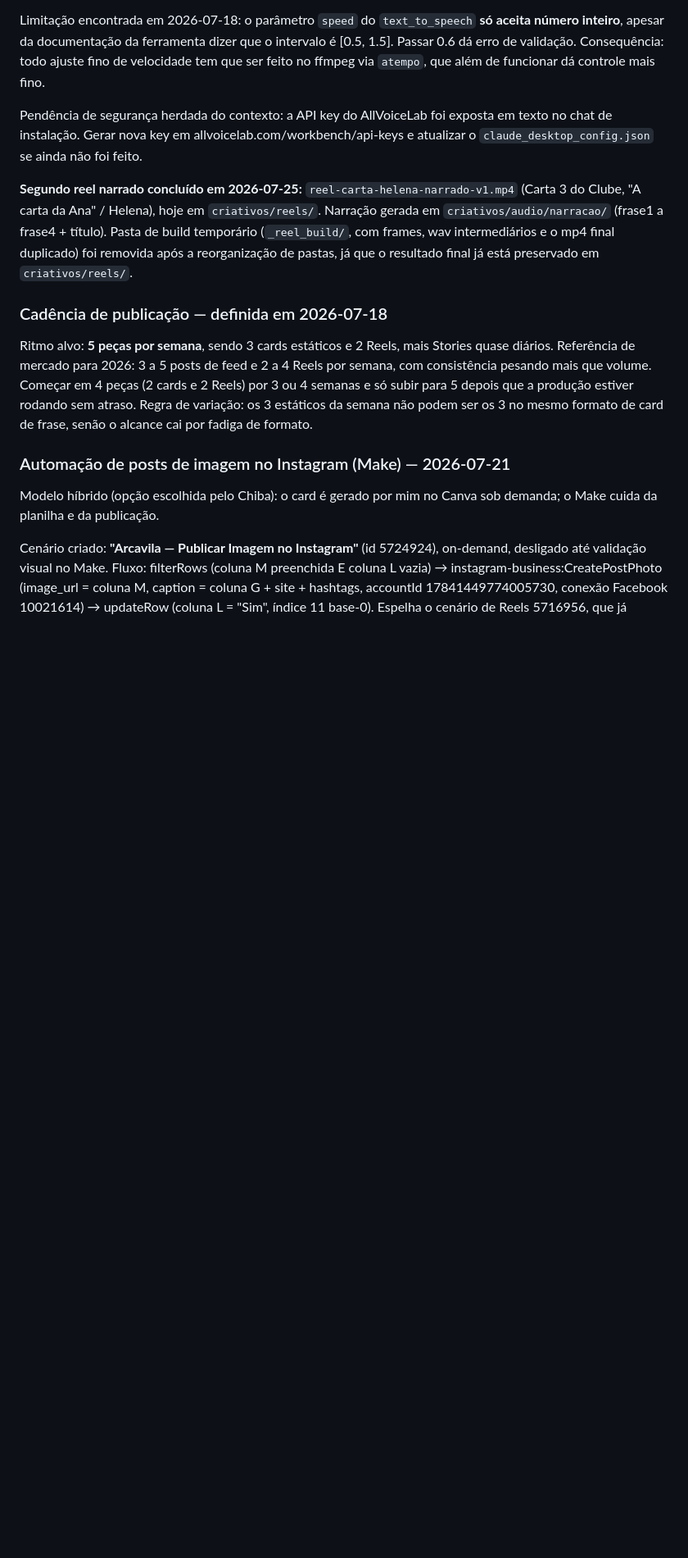
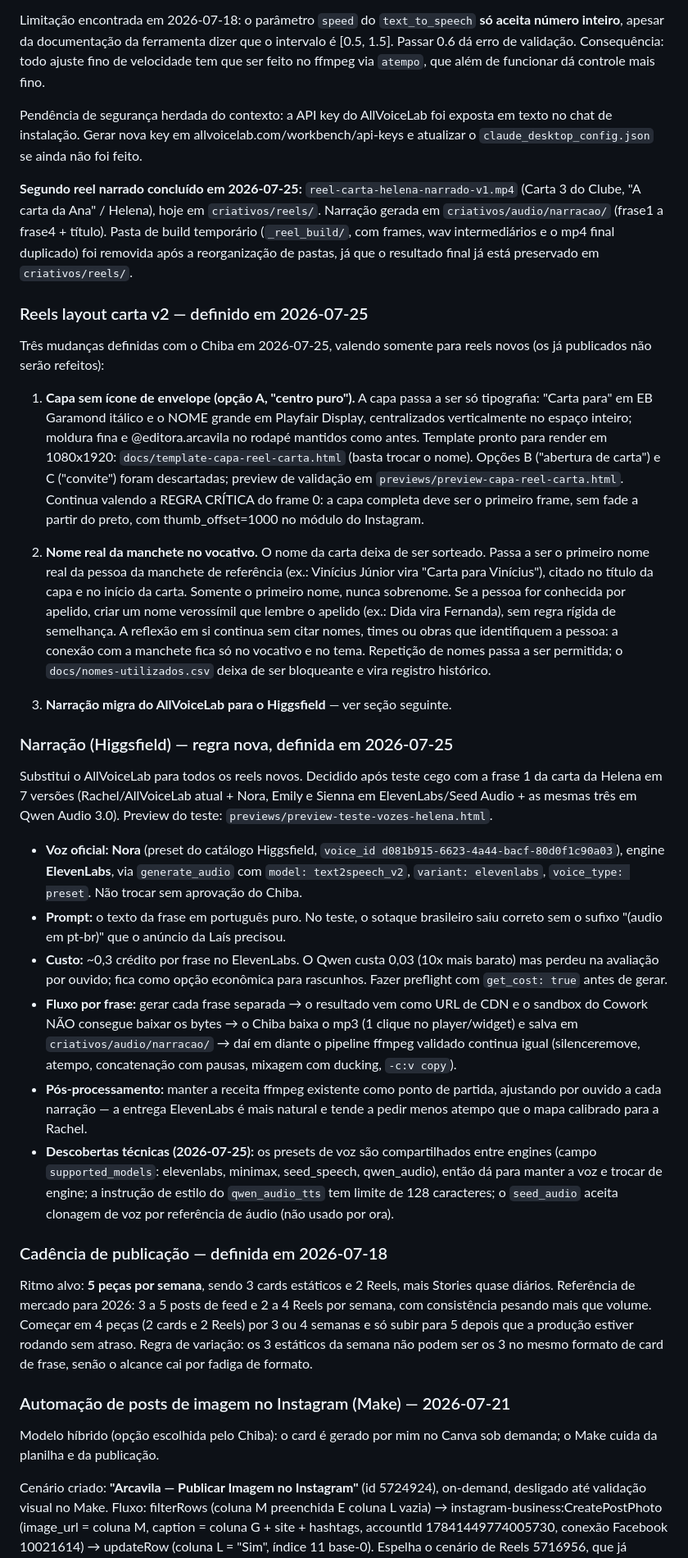
Before and after one commit to maioemico/arcavila-teste, a Markdown page: STATUS.md, the part around one of its changes. Shown at 82% size. GitHub-like rendering; blank space fills up the shorter version.

Commit message:
STATUS: reels layout carta v2 (capa sem ícone, nome real da manchete) e narração via Higgsfield (voz Nora/ElevenLabs)

```diff
--- a/STATUS.md
+++ b/STATUS.md
@@ -388,6 +388,27 @@ Limitação encontrada em 2026-07-18: o parâmetro `speed` do `text_to_speech` *
 Pendência de segurança herdada do contexto: a API key do AllVoiceLab foi exposta em texto no chat de instalação. Gerar nova key em allvoicelab.com/workbench/api-keys e atualizar o `claude_desktop_config.json` se ainda não foi feito.
 
 **Segundo reel narrado concluído em 2026-07-25:** `reel-carta-helena-narrado-v1.mp4` (Carta 3 do Clube, "A carta da Ana" / Helena), hoje em `criativos/reels/`. Narração gerada em `criativos/audio/narracao/` (frase1 a frase4 + título). Pasta de build temporário (`_reel_build/`, com frames, wav intermediários e o mp4 final duplicado) foi removida após a reorganização de pastas, já que o resultado final já está preservado em `criativos/reels/`.
+
+### Reels layout carta v2 — definido em 2026-07-25
+
+Três mudanças definidas com o Chiba em 2026-07-25, valendo somente para reels novos (os já publicados não serão refeitos):
+
+1. **Capa sem ícone de envelope (opção A, "centro puro").** A capa passa a ser só tipografia: "Carta para" em EB Garamond itálico e o NOME grande em Playfair Display, centralizados verticalmente no espaço inteiro; moldura fina e @editora.arcavila no rodapé mantidos como antes. Template pronto para render em 1080x1920: `docs/template-capa-reel-carta.html` (basta trocar o nome). Opções B ("abertura de carta") e C ("convite") foram descartadas; preview de validação em `previews/preview-capa-reel-carta.html`. Continua valendo a REGRA CRÍTICA do frame 0: a capa completa deve ser o primeiro frame, sem fade a partir do preto, com thumb_offset=1000 no módulo do Instagram.
+
+2. **Nome real da manchete no vocativo.** O nome da carta deixa de ser sorteado. Passa a ser o primeiro nome real da pessoa da manchete de referência (ex.: Vinícius Júnior vira "Carta para Vinícius"), citado no título da capa e no início da carta. Somente o primeiro nome, nunca sobrenome. Se a pessoa for conhecida por apelido, criar um nome verossímil que lembre o apelido (ex.: Dida vira Fernanda), sem regra rígida de semelhança. A reflexão em si continua sem citar nomes, times ou obras que identifiquem a pessoa: a conexão com a manchete fica só no vocativo e no tema. Repetição de nomes passa a ser permitida; o `docs/nomes-utilizados.csv` deixa de ser bloqueante e vira registro histórico.
+
+3. **Narração migra do AllVoiceLab para o Higgsfield** — ver seção seguinte.
+
+### Narração (Higgsfield) — regra nova, definida em 2026-07-25
+
+Substitui o AllVoiceLab para todos os reels novos. Decidido após teste cego com a frase 1 da carta da Helena em 7 versões (Rachel/AllVoiceLab atual + Nora, Emily e Sienna em ElevenLabs/Seed Audio + as mesmas três em Qwen Audio 3.0). Preview do teste: `previews/preview-teste-vozes-helena.html`.
+
+- **Voz oficial: Nora** (preset do catálogo Higgsfield, `voice_id d081b915-6623-4a44-bacf-80d0f1c90a03`), engine **ElevenLabs**, via `generate_audio` com `model: text2speech_v2`, `variant: elevenlabs`, `voice_type: preset`. Não trocar sem aprovação do Chiba.
+- **Prompt:** o texto da frase em português puro. No teste, o sotaque brasileiro saiu correto sem o sufixo "(audio em pt-br)" que o anúncio da Laís precisou.
+- **Custo:** ~0,3 crédito por frase no ElevenLabs. O Qwen custa 0,03 (10x mais barato) mas perdeu na avaliação por ouvido; fica como opção econômica para rascunhos. Fazer preflight com `get_cost: true` antes de gerar.
+- **Fluxo por frase:** gerar cada frase separada → o resultado vem como URL de CDN e o sandbox do Cowork NÃO consegue baixar os bytes → o Chiba baixa o mp3 (1 clique no player/widget) e salva em `criativos/audio/narracao/` → daí em diante o pipeline ffmpeg validado continua igual (silenceremove, atempo, concatenação com pausas, mixagem com ducking, `-c:v copy`).
+- **Pós-processamento:** manter a receita ffmpeg existente como ponto de partida, ajustando por ouvido a cada narração — a entrega ElevenLabs é mais natural e tende a pedir menos atempo que o mapa calibrado para a Rachel.
+- **Descobertas técnicas (2026-07-25):** os presets de voz são compartilhados entre engines (campo `supported_models`: elevenlabs, minimax, seed_speech, qwen_audio), então dá para manter a voz e trocar de engine; a instrução de estilo do `qwen_audio_tts` tem limite de 128 caracteres; o `seed_audio` aceita clonagem de voz por referência de áudio (não usado por ora).
 
 ### Cadência de publicação — definida em 2026-07-18
 
```
Also changed, not shown: other parts of STATUS.md (+3 -2 lines).
